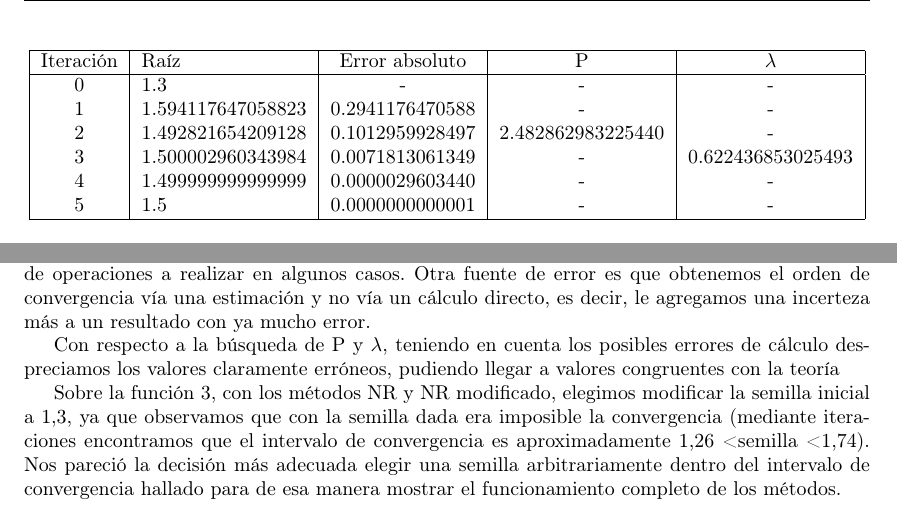
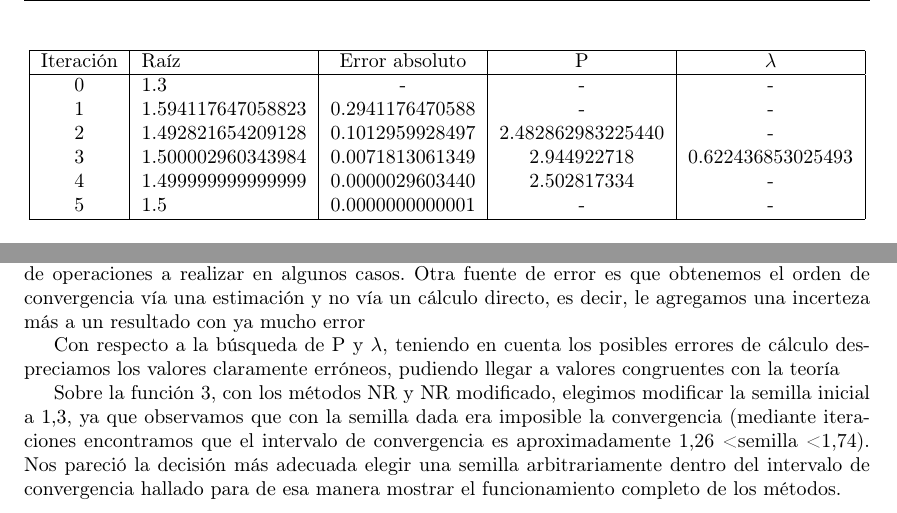
Before and after one commit to brunograssano/Analisis_Numerico_fiuba, a LaTeX document (TP1/Informe/main.tex): two parts of pages 11 and 22 of 22, joined at a grey line, cut so that both start at the same text. Compiled offline with pdfLaTeX.

Commit message:
Fix a algunas tablas

```diff
--- a/TP1/Informe/main.tex
+++ b/TP1/Informe/main.tex
@@ -360,8 +360,8 @@ En la iteración 3 se llega a la cota 1*10$^-5$
     0      & 1.3  &  -  &  -  &  - \\
     1      & 1.594117647058823  &  0.2941176470588  &  -  &  - \\
     2      & 1.492821654209128  &  0.1012959928497  &  2.482862983225440  &  - \\
-    3      & 1.500002960343984  &  0.0071813061349  &  -  &  0.622436853025493 \\
-    4      & 1.499999999999999  &  0.0000029603440 & - & - \\
+    3      & 1.500002960343984  &  0.0071813061349  &  2.944922718  &  0.622436853025493 \\
+    4      & 1.499999999999999  &  0.0000029603440 & 2.502817334 & - \\
     5      & 1.5  & 0.0000000000001 & - & -\\
     \hline
     \end{tabular}
```
Also changed, not shown: TP1/Informe/main.tex (2 more changed lines).
